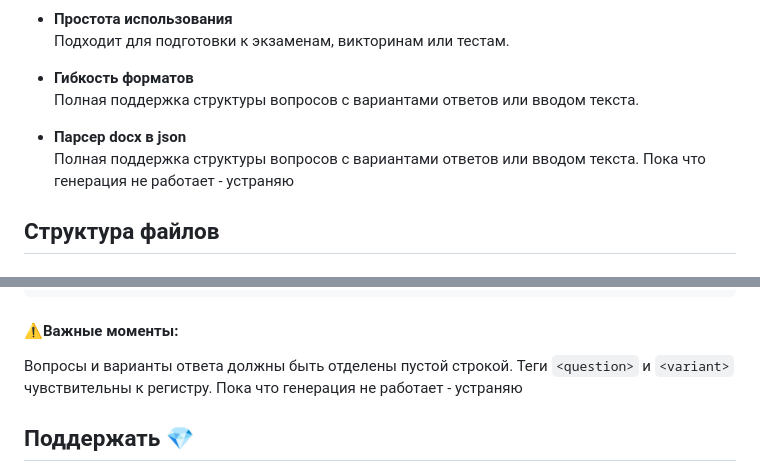
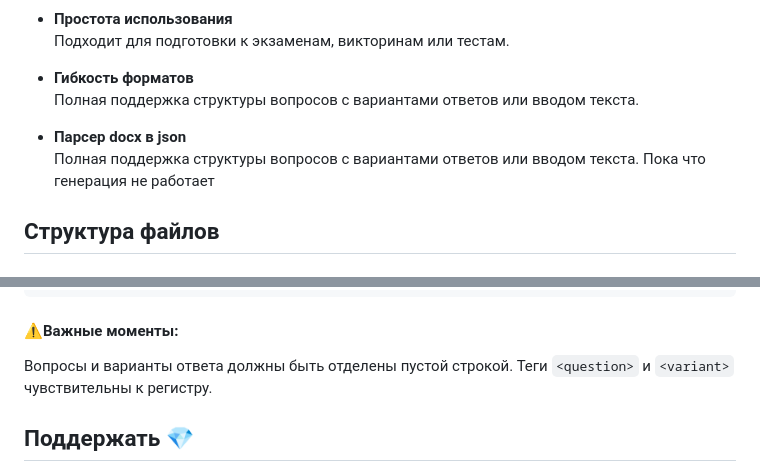
Before and after one commit to teanus/Exm-Tester, a Markdown page: README.md, 2 parts joined by grey strips. Rendered like a GitHub page.

````diff
--- a/README.md
+++ b/README.md
@@ -15,7 +15,7 @@
 
 - **Парсер docx в json**
   Полная поддержка структуры вопросов с вариантами ответов или вводом текста.
-  Пока что генерация не работает - устраняю
+  Пока что генерация не работает
 
 
 
@@ -109,7 +109,6 @@
 #### ⚠️Важные моменты:
 Вопросы и варианты ответа должны быть отделены пустой строкой.
 Теги ```<question>``` и ```<variant>``` чувствительны к регистру.
-Пока что генерация не работает - устраняю
 
 ## Поддержать 💎
 <a href="https://www.donationalerts.com/r/teanus">
````
